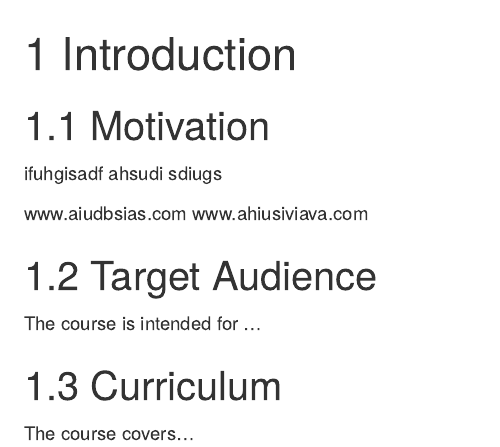
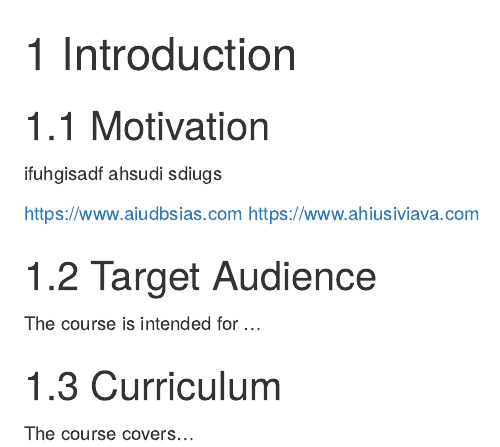
Before and after one commit to datatrail-jhu/DataTrail_Template, an R Markdown document (01-intro.Rmd): the page in a window 1100 px wide, from its top. Rendered offline with R 4.5, knitr and Pandoc, with nearby package versions; drawn as R Markdown's standard HTML page in place of the format the file asks for; some code elsewhere in the file could not run offline.

Commit message:
Add broken urls

```diff
--- a/01-intro.Rmd
+++ b/01-intro.Rmd
@@ -7,13 +7,12 @@ ottrpal::set_knitr_image_path()
 
 
 ## Motivation
-
 ifuhgisadf
 ahsudi
 sdiugs
 
-www.aiudbsias.com
-www.ahiusiviava.com
+https://www.aiudbsias.com
+https://www.ahiusiviava.com
 
 ## Target Audience
 
```
